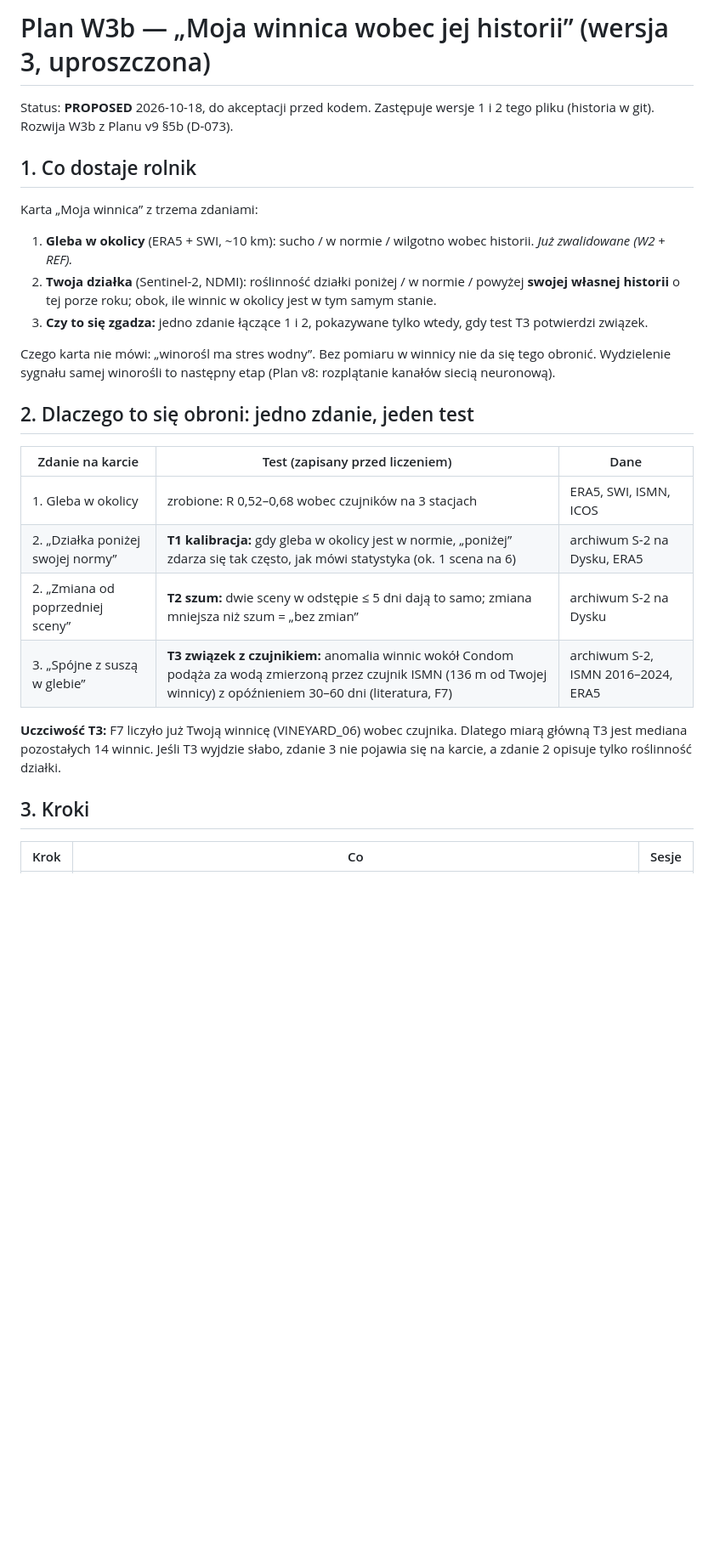
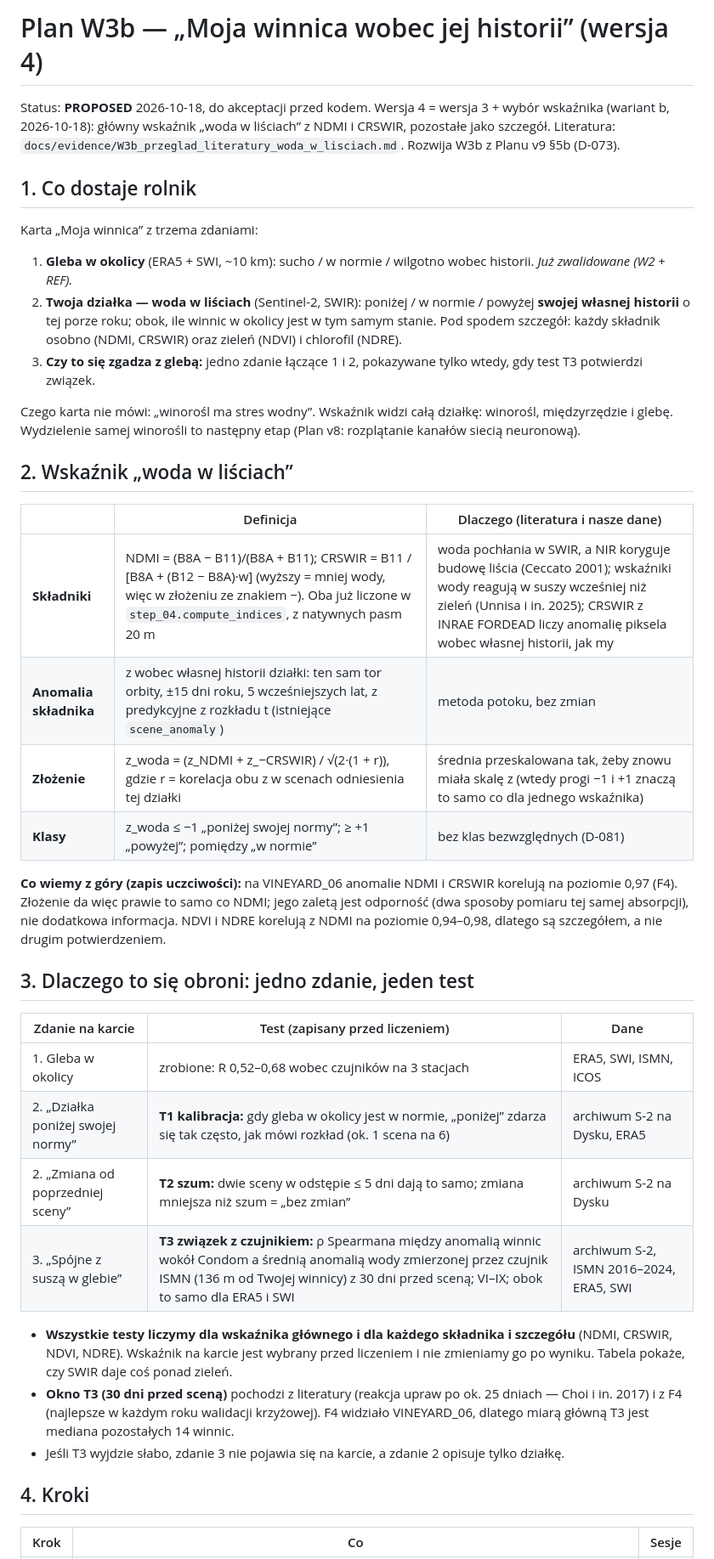
Before and after one commit to geoworldlook/agriscreen, a Markdown page: docs/plans/Plan_W3b_moja_winnica.md, the part around one of its changes. Shown at 85% size. GitHub-like rendering; blank space fills up the shorter version.

```diff
--- a/docs/plans/Plan_W3b_moja_winnica.md
+++ b/docs/plans/Plan_W3b_moja_winnica.md
@@ -1,34 +1,53 @@
-# Plan W3b — „Moja winnica wobec jej historii” (wersja 3, uproszczona)
+# Plan W3b — „Moja winnica wobec jej historii” (wersja 4)
 
-Status: **PROPOSED** 2026-10-18, do akceptacji przed kodem. Zastępuje wersje 1 i 2 tego pliku (historia w git).
-Rozwija W3b z Planu v9 §5b (D-073).
+Status: **PROPOSED** 2026-10-18, do akceptacji przed kodem. Wersja 4 = wersja 3 + wybór wskaźnika (wariant b,
+2026-10-18): główny wskaźnik „woda w liściach” z NDMI i CRSWIR, pozostałe jako szczegół. Literatura:
+`docs/evidence/W3b_przeglad_literatury_woda_w_lisciach.md`. Rozwija W3b z Planu v9 §5b (D-073).
 
 ## 1. Co dostaje rolnik
 
 Karta „Moja winnica” z trzema zdaniami:
 
 1. **Gleba w okolicy** (ERA5 + SWI, ~10 km): sucho / w normie / wilgotno wobec historii. *Już zwalidowane (W2 + REF).*
-2. **Twoja działka** (Sentinel-2, NDMI): roślinność działki poniżej / w normie / powyżej **swojej własnej historii**
+2. **Twoja działka — woda w liściach** (Sentinel-2, SWIR): poniżej / w normie / powyżej **swojej własnej historii**
    o tej porze roku; obok, ile winnic w okolicy jest w tym samym stanie.
-3. **Czy to się zgadza:** jedno zdanie łączące 1 i 2, pokazywane tylko wtedy, gdy test T3 potwierdzi związek.
+   Pod spodem szczegół: każdy składnik osobno (NDMI, CRSWIR) oraz zieleń (NDVI) i chlorofil (NDRE).
+3. **Czy to się zgadza z glebą:** jedno zdanie łączące 1 i 2, pokazywane tylko wtedy, gdy test T3 potwierdzi związek.
 
-Czego karta nie mówi: „winorośl ma stres wodny”. Bez pomiaru w winnicy nie da się tego obronić. Wydzielenie sygnału
-samej winorośli to następny etap (Plan v8: rozplątanie kanałów siecią neuronową).
+Czego karta nie mówi: „winorośl ma stres wodny”. Wskaźnik widzi całą działkę: winorośl, międzyrzędzie i glebę.
+Wydzielenie samej winorośli to następny etap (Plan v8: rozplątanie kanałów siecią neuronową).
 
-## 2. Dlaczego to się obroni: jedno zdanie, jeden test
+## 2. Wskaźnik „woda w liściach”
+
+| | Definicja | Dlaczego (literatura i nasze dane) |
+|---|---|---|
+| **Składniki** | NDMI = (B8A − B11)/(B8A + B11); CRSWIR = B11 / [B8A + (B12 − B8A)·w] (wyższy = mniej wody, więc w złożeniu ze znakiem −). Oba już liczone w `step_04.compute_indices`, z natywnych pasm 20 m | woda pochłania w SWIR, a NIR koryguje budowę liścia (Ceccato 2001); wskaźniki wody reagują w suszy wcześniej niż zieleń (Unnisa i in. 2025); CRSWIR z INRAE FORDEAD liczy anomalię piksela wobec własnej historii, jak my |
+| **Anomalia składnika** | z wobec własnej historii działki: ten sam tor orbity, ±15 dni roku, 5 wcześniejszych lat, z predykcyjne z rozkładu t (istniejące `scene_anomaly`) | metoda potoku, bez zmian |
+| **Złożenie** | z_woda = (z_NDMI + z_−CRSWIR) / √(2·(1 + r)), gdzie r = korelacja obu z w scenach odniesienia tej działki | średnia przeskalowana tak, żeby znowu miała skalę z (wtedy progi −1 i +1 znaczą to samo co dla jednego wskaźnika) |
+| **Klasy** | z_woda ≤ −1 „poniżej swojej normy”; ≥ +1 „powyżej”; pomiędzy „w normie” | bez klas bezwzględnych (D-081) |
+
+**Co wiemy z góry (zapis uczciwości):** na VINEYARD_06 anomalie NDMI i CRSWIR korelują na poziomie 0,97 (F4). Złożenie
+da więc prawie to samo co NDMI; jego zaletą jest odporność (dwa sposoby pomiaru tej samej absorpcji), nie dodatkowa
+informacja. NDVI i NDRE korelują z NDMI na poziomie 0,94–0,98, dlatego są szczegółem, a nie drugim potwierdzeniem.
+
+## 3. Dlaczego to się obroni: jedno zdanie, jeden test
 
 | Zdanie na karcie | Test (zapisany przed liczeniem) | Dane |
 |---|---|---|
 | 1. Gleba w okolicy | zrobione: R 0,52–0,68 wobec czujników na 3 stacjach | ERA5, SWI, ISMN, ICOS |
-| 2. „Działka poniżej swojej normy” | **T1 kalibracja:** gdy gleba w okolicy jest w normie, „poniżej” zdarza się tak często, jak mówi statystyka (ok. 1 scena na 6) | archiwum S-2 na Dysku, ERA5 |
+| 2. „Działka poniżej swojej normy” | **T1 kalibracja:** gdy gleba w okolicy jest w normie, „poniżej” zdarza się tak często, jak mówi rozkład (ok. 1 scena na 6) | archiwum S-2 na Dysku, ERA5 |
 | 2. „Zmiana od poprzedniej sceny” | **T2 szum:** dwie sceny w odstępie ≤ 5 dni dają to samo; zmiana mniejsza niż szum = „bez zmian” | archiwum S-2 na Dysku |
-| 3. „Spójne z suszą w glebie” | **T3 związek z czujnikiem:** anomalia winnic wokół Condom podąża za wodą zmierzoną przez czujnik ISMN (136 m od Twojej winnicy) z opóźnieniem 30–60 dni (literatura, F7) | archiwum S-2, ISMN 2016–2024, ERA5 |
+| 3. „Spójne z suszą w glebie” | **T3 związek z czujnikiem:** ρ Spearmana między anomalią winnic wokół Condom a średnią anomalią wody zmierzonej przez czujnik ISMN (136 m od Twojej winnicy) z 30 dni przed sceną; VI–IX; obok to samo dla ERA5 i SWI | archiwum S-2, ISMN 2016–2024, ERA5, SWI |
 
-**Uczciwość T3:** F7 liczyło już Twoją winnicę (VINEYARD_06) wobec czujnika. Dlatego miarą główną T3 jest mediana
-pozostałych 14 winnic. Jeśli T3 wyjdzie słabo, zdanie 3 nie pojawia się na karcie, a zdanie 2 opisuje tylko
-roślinność działki.
+- **Wszystkie testy liczymy dla wskaźnika głównego i dla każdego składnika i szczegółu** (NDMI, CRSWIR, NDVI, NDRE).
+  Wskaźnik na karcie jest wybrany przed liczeniem i nie zmieniamy go po wyniku. Tabela pokaże, czy SWIR daje coś
+  ponad zieleń.
+- **Okno T3 (30 dni przed sceną)** pochodzi z literatury (reakcja upraw po ok. 25 dniach — Choi i in. 2017) i z F4
+  (najlepsze w każdym roku walidacji krzyżowej). F4 widziało VINEYARD_06, dlatego miarą główną T3 jest mediana
+  pozostałych 14 winnic.
+- Jeśli T3 wyjdzie słabo, zdanie 3 nie pojawia się na karcie, a zdanie 2 opisuje tylko działkę.
 
-## 3. Kroki
+## 4. Kroki
 
 | Krok | Co | Sesje |
 |---|---|---|
```
Also changed, not shown: other parts of docs/plans/Plan_W3b_moja_winnica.md (+18 -18 lines), docs/evidence/W3b_przeglad_literatury_woda_w_lisciach.md (added, +121 -0 lines), docs/plans/Plan_v9_woda_w_winnicy.md (+3 -2 lines).
